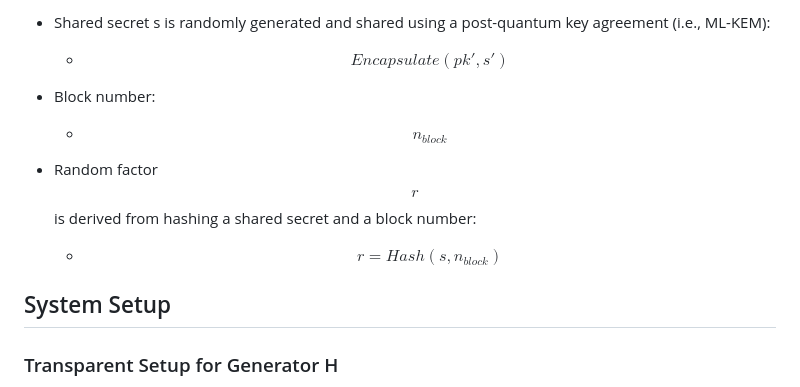
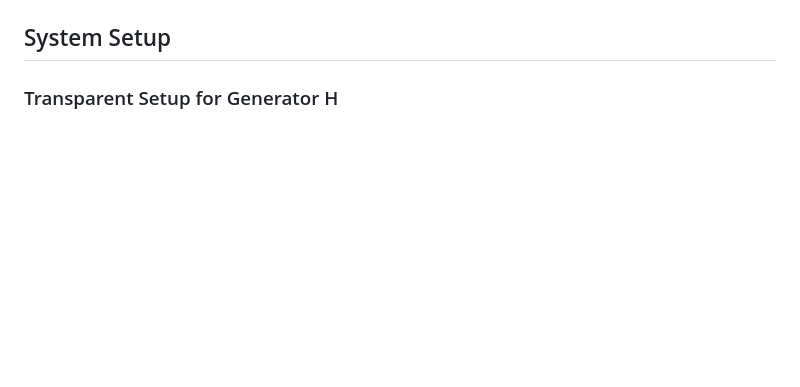
Before and after one commit to raylsnetwork/Enygma, a Markdown page: enygma_payments/protocol_description.md, the part around the change printed below. Rendered like a GitHub page; blank space fills up the shorter version.

```diff
--- a/enygma_payments/protocol_description.md
+++ b/enygma_payments/protocol_description.md
@@ -13,12 +26,4 @@
 
-* Shared secret s is randomly generated and shared using a post-quantum key agreement (i.e., ML-KEM):
-  * $$Encapsulate(pk', s')$$
-
-* Block number:
-  * $$n_{block}$$
-
-* Random factor $$r$$ is derived from hashing a shared secret and a block number:
-  * $$r = Hash(s, n_{block})$$
 
 ## System Setup
 
```
Also changed, not shown: other parts of enygma_payments/protocol_description.md (+20 -7 lines).
